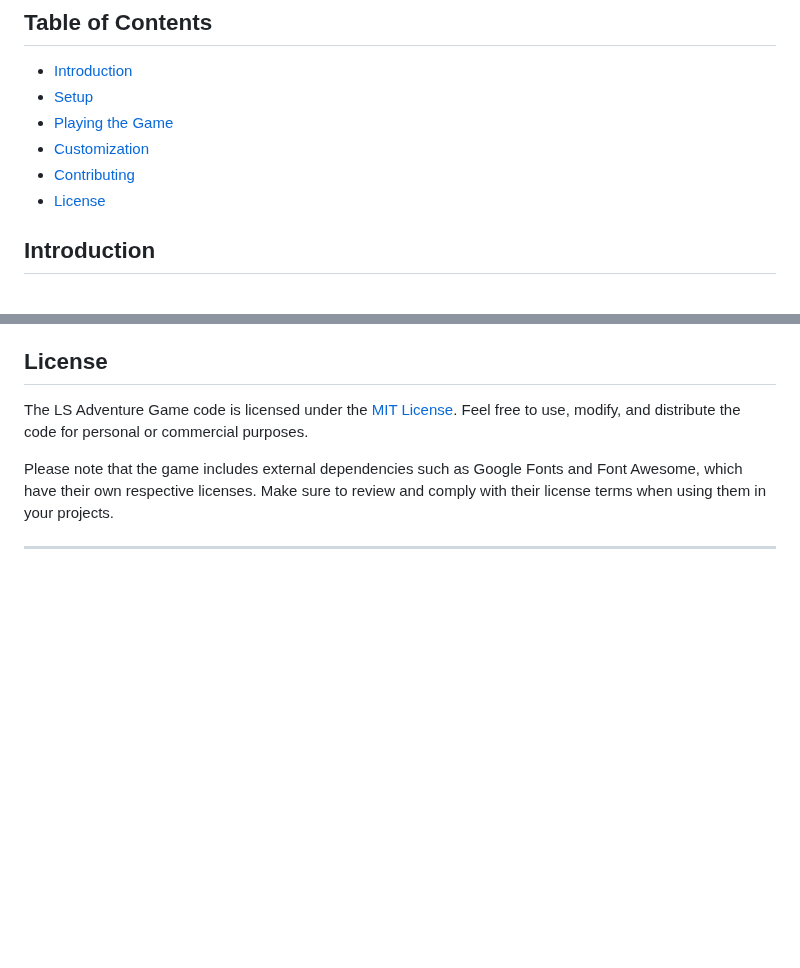
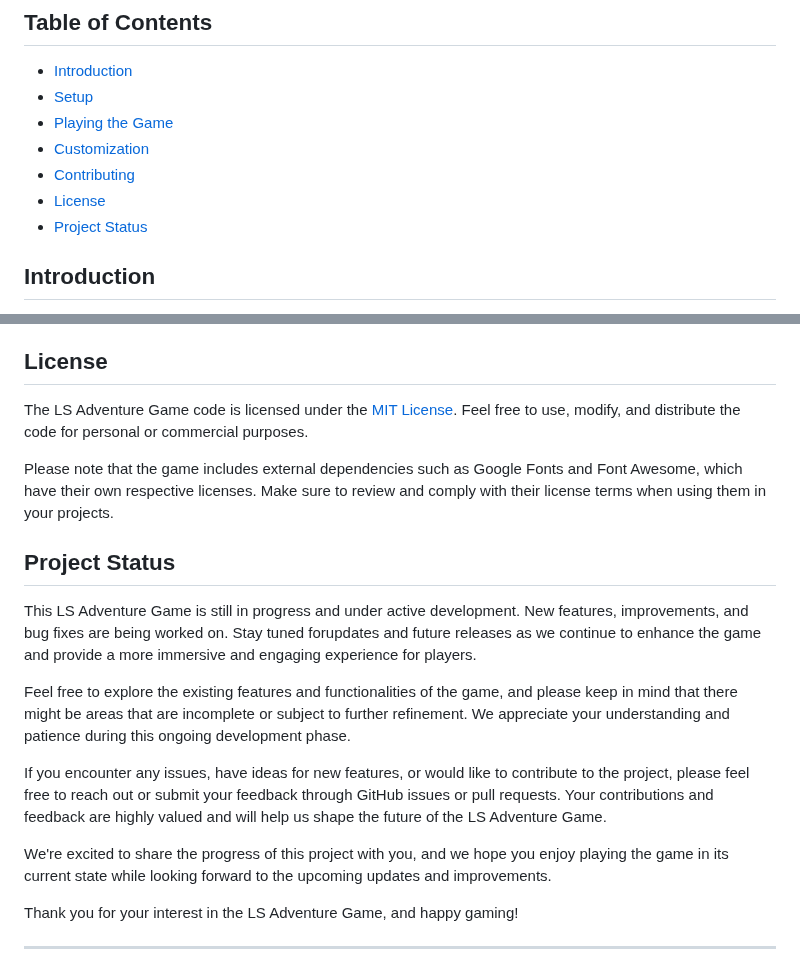
Before and after one commit to lc-mar/lsparkles-adventure-game, a Markdown page: README.md, 2 parts joined by grey strips. Drawn GitHub-style; blank space fills up the shorter version.

```diff
--- a/README.md
+++ b/README.md
@@ -10,6 +10,7 @@ This readme provides an overview and instructions for setting up and playing the
 - [Customization](#customization)
 - [Contributing](#contributing)
 - [License](#license)
+- [Project Status](#project-status)
 
 ## Introduction
 
@@ -71,6 +72,18 @@ The LS Adventure Game code is licensed under the [MIT License](https://opensourc
 
 Please note that the game includes external dependencies such as Google Fonts and Font Awesome, which have their own respective licenses. Make sure to review and comply with their license terms when using them in your projects.
 
+## Project Status
+
+This LS Adventure Game is still in progress and under active development. New features, improvements, and bug fixes are being worked on. Stay tuned forupdates and future releases as we continue to enhance the game and provide a more immersive and engaging experience for players.
+
+Feel free to explore the existing features and functionalities of the game, and please keep in mind that there might be areas that are incomplete or subject to further refinement. We appreciate your understanding and patience during this ongoing development phase.
+
+If you encounter any issues, have ideas for new features, or would like to contribute to the project, please feel free to reach out or submit your feedback through GitHub issues or pull requests. Your contributions and feedback are highly valued and will help us shape the future of the LS Adventure Game.
+
+We're excited to share the progress of this project with you, and we hope you enjoy playing the game in its current state while looking forward to the upcoming updates and improvements.
+
+Thank you for your interest in the LS Adventure Game, and happy gaming!
+
 ---
 
 Have fun playing and customizing the LS Adventure Game! Embark on exciting journeys and shape the story with your choices. Let your creativity guide you and share your unique versions of the game with others to provide them with an immersive gaming experience.
```
